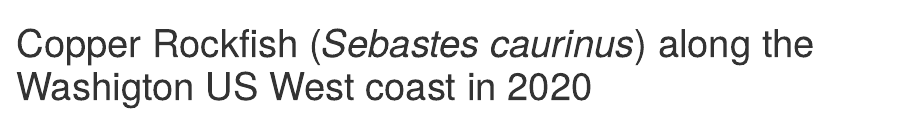
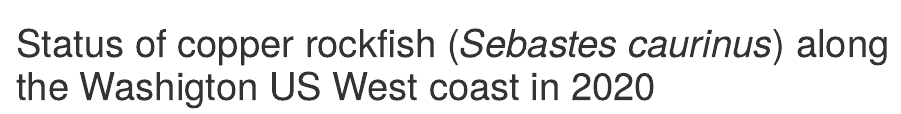
Before and after one commit to chantelwetzel-noaa/copper_rockfish_2021, an R Markdown document (write_up/wa/00title.Rmd): the page in a window 1100 px wide, from its top. Rendered offline with R 4.5, knitr and Pandoc, with nearby package versions.

Commit message:
update: document title

```diff
--- a/write_up/wa/00title.Rmd
+++ b/write_up/wa/00title.Rmd
@@ -1,3 +1,3 @@
 ---
-title: Copper Rockfish (_Sebastes caurinus_) along the Washigton US West coast in 2020
+title: Status of copper rockfish (_Sebastes caurinus_) along the Washigton US West coast in 2020
 ---
```
